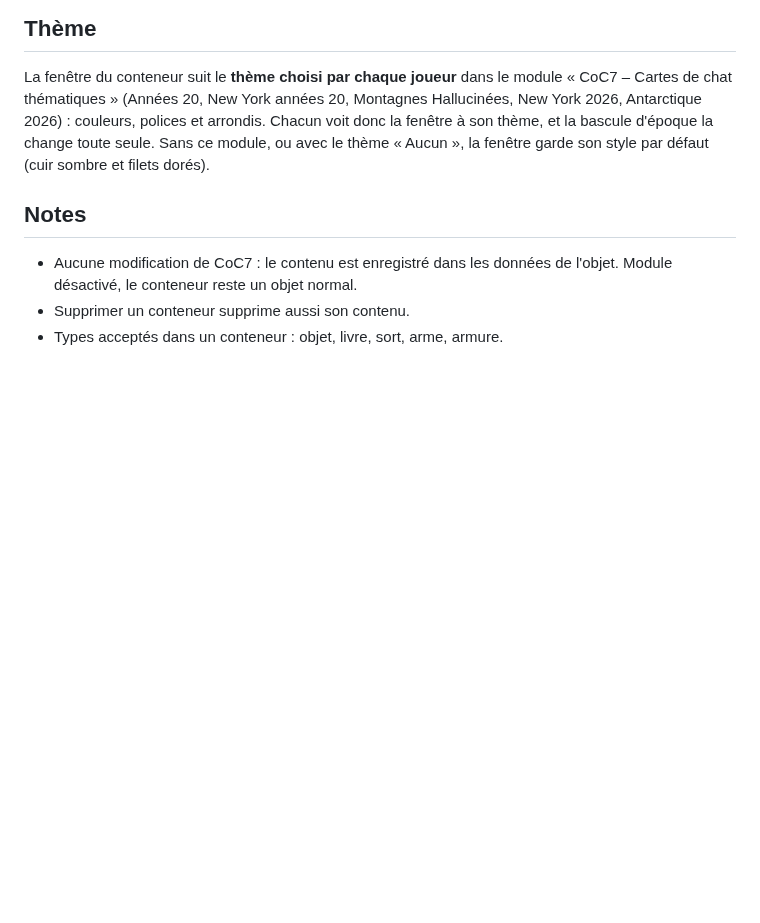
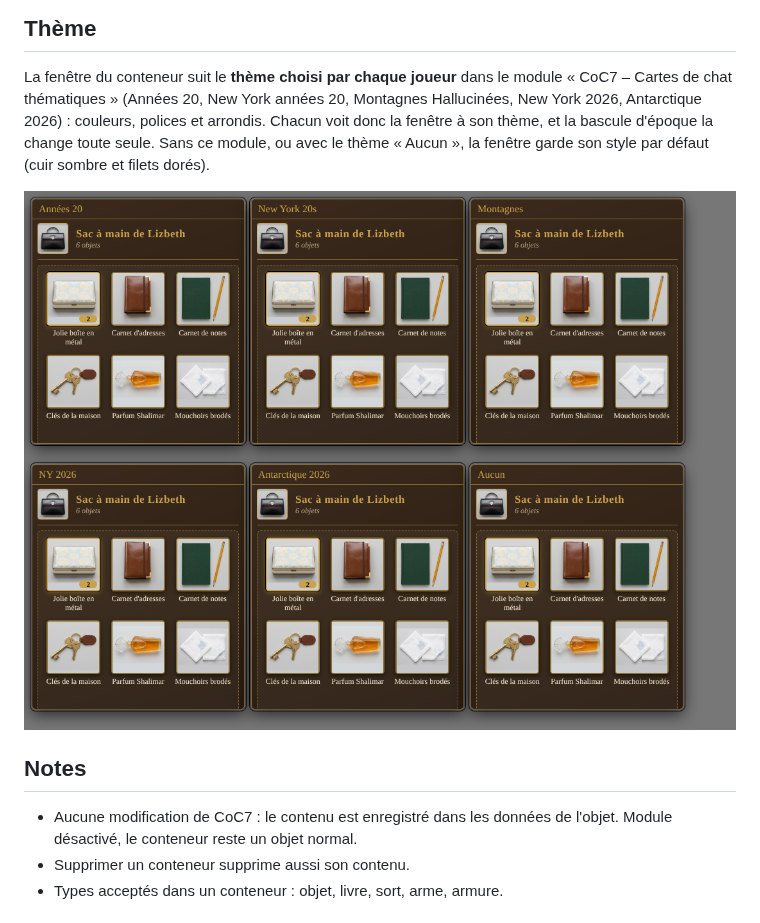
Before and after one commit to magisterphamtom/coc7-conteneurs, a Markdown page: README.md, the part around one of its changes. Rendered like a GitHub page; pictures changed too: docs/apercu-themes.png (added); blank space fills up the shorter version.

Commit message:
README : bannière et aperçu des thèmes
Co-Authored-By: Claude Sonnet 5.5 <noreply@anthropic.com>
Claude-Session: https://claude.ai/code/session_01V8qaNhU9u9FmQenrpNLfMe

```diff
--- a/README.md
+++ b/README.md
@@ -15,6 +17,8 @@ Un conteneur peut en contenir d'autres, sans limite de niveaux : glisse un conte
 ## Thème
 La fenêtre du conteneur suit le **thème choisi par chaque joueur** dans le module « CoC7 – Cartes de chat thématiques » (Années 20, New York années 20, Montagnes Hallucinées, New York 2026, Antarctique 2026) : couleurs, polices et arrondis. Chacun voit donc la fenêtre à son thème, et la bascule d'époque la change toute seule. Sans ce module, ou avec le thème « Aucun », la fenêtre garde son style par défaut (cuir sombre et filets dorés).
 
+![Le même sac aux couleurs des cinq thèmes et du style par défaut](docs/apercu-themes.png)
+
 ## Notes
 - Aucune modification de CoC7 : le contenu est enregistré dans les données de l'objet. Module désactivé, le conteneur reste un objet normal.
 - Supprimer un conteneur supprime aussi son contenu.
```
Also changed, not shown: other parts of README.md (+2 -0 lines), .github/banner.png (added).
